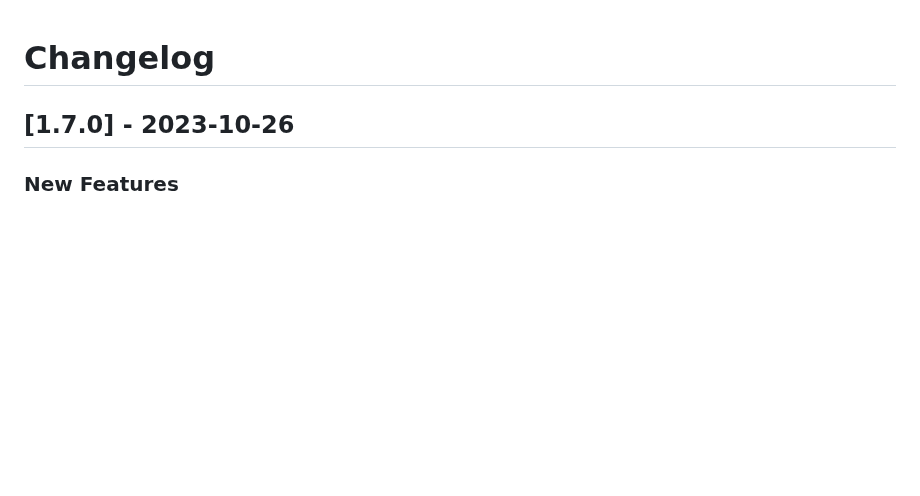
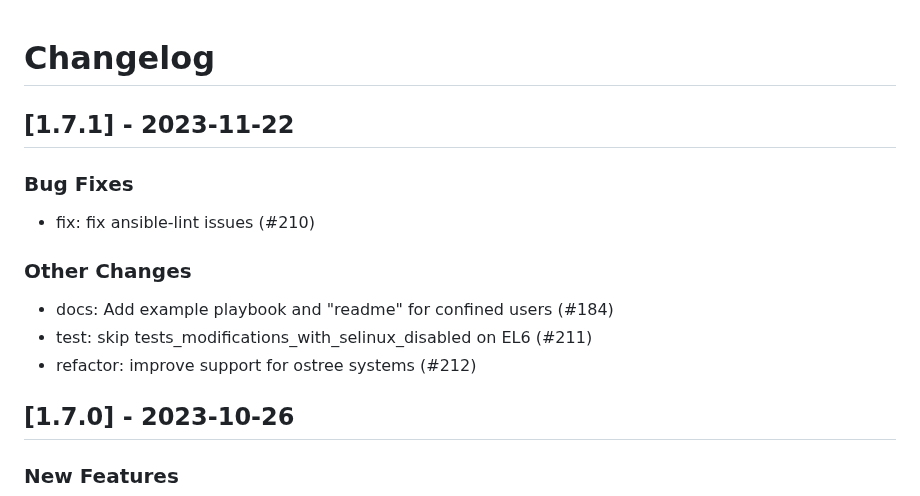
Before and after one commit to linux-system-roles/selinux, a Markdown page: CHANGELOG.md, the part around the change. GitHub-like rendering; blank space fills up the shorter version.

Commit message:
docs(changelog): version 1.7.1 [citest skip]
Update changelog and .README.html for version 1.7.1

Signed-off-by: Rich Megginson <rmeggins@redhat.com>

```diff
--- a/CHANGELOG.md
+++ b/CHANGELOG.md
@@ -1,5 +1,18 @@
 Changelog
 =========
+
+[1.7.1] - 2023-11-22
+--------------------
+
+### Bug Fixes
+
+- fix: fix ansible-lint issues (#210)
+
+### Other Changes
+
+- docs: Add example playbook and "readme" for confined users (#184)
+- test: skip tests_modifications_with_selinux_disabled on EL6 (#211)
+- refactor: improve support for ostree systems (#212)
 
 [1.7.0] - 2023-10-26
 --------------------
```
